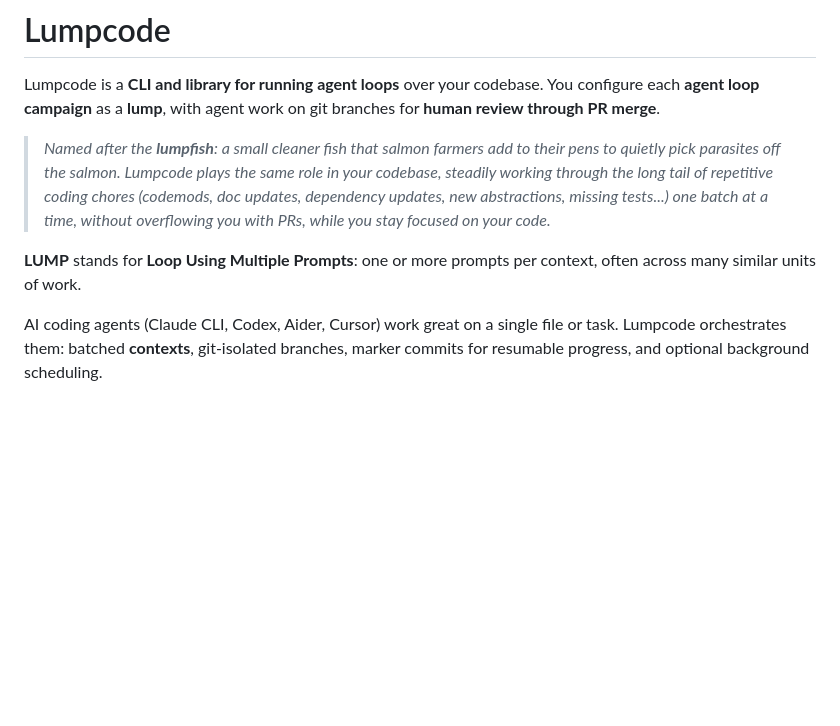
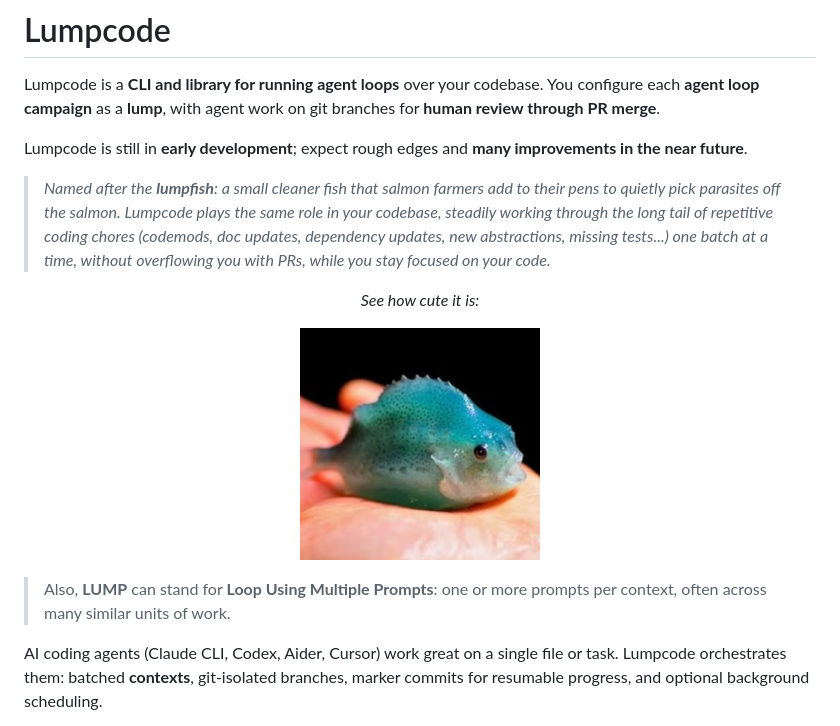
Before and after one commit to lumpcode/lumpcode, a Markdown page: README.md, the part around the change. GitHub-like rendering; pictures changed too: assets/lumpfish.png (added); blank space fills up the shorter version.

Commit message:
chore: small readme update

```diff
--- a/README.md
+++ b/README.md
@@ -2,9 +2,17 @@
 
 Lumpcode is a **CLI and library for running agent loops** over your codebase. You configure each **agent loop campaign** as a **lump**, with agent work on git branches for **human review through PR merge**.
 
+Lumpcode is still in **early development**; expect rough edges and **many improvements in the near future**.
+
 > *Named after the **lumpfish**: a small cleaner fish that salmon farmers add to their pens to quietly pick parasites off the salmon. Lumpcode plays the same role in your codebase, steadily working through the long tail of repetitive coding chores (codemods, doc updates, dependency updates, new abstractions, missing tests...) one batch at a time, without overflowing you with PRs, while you stay focused on your code.*
 
-**LUMP** stands for **Loop Using Multiple Prompts**: one or more prompts per context, often across many similar units of work.
+<p align="center"><em>See how cute it is:</em></p>
+
+<p align="center">
+  <img src="assets/lumpfish.png" alt="Juvenile lumpfish" width="240">
+</p>
+
+> Also, **LUMP** can stand for **Loop Using Multiple Prompts**: one or more prompts per context, often across many similar units of work.
 
 AI coding agents (Claude CLI, Codex, Aider, Cursor) work great on a single file or task. Lumpcode orchestrates them: batched **contexts**, git-isolated branches, marker commits for resumable progress, and optional background scheduling.
 
```
Also changed, not shown: AGENTS.md (+4 -4 lines), 1 other file.
